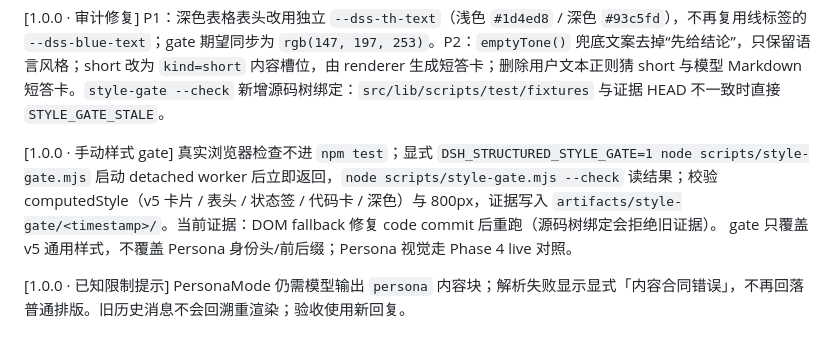
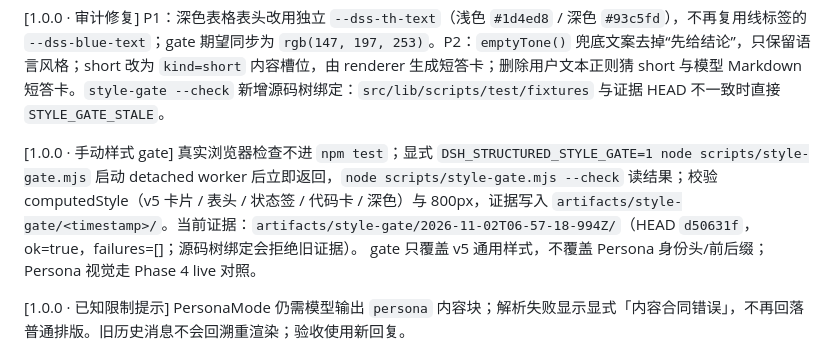
Before and after one commit to feigo313/dsh-structured, a Markdown page: docs/ACCEPTANCE-1.0.0.md, the part around the change. Rendered like a GitHub page.

Commit message:
docs(1.0): record real-DOM fallback gate

```diff
--- a/docs/ACCEPTANCE-1.0.0.md
+++ b/docs/ACCEPTANCE-1.0.0.md
@@ -16,7 +16,7 @@
 
 [1.0.0 · 审计修复] P1：深色表格表头改用独立 `--dss-th-text`（浅色 `#1d4ed8` / 深色 `#93c5fd`），不再复用线标签的 `--dss-blue-text`；gate 期望同步为 `rgb(147, 197, 253)`。P2：`emptyTone()` 兜底文案去掉“先给结论”，只保留语言风格；short 改为 `kind=short` 内容槽位，由 renderer 生成短答卡；删除用户文本正则猜 short 与模型 Markdown 短答卡。`style-gate --check` 新增源码树绑定：`src/lib/scripts/test/fixtures` 与证据 HEAD 不一致时直接 `STYLE_GATE_STALE`。
 
-[1.0.0 · 手动样式 gate] 真实浏览器检查不进 `npm test`；显式 `DSH_STRUCTURED_STYLE_GATE=1 node scripts/style-gate.mjs` 启动 detached worker 后立即返回，`node scripts/style-gate.mjs --check` 读结果；校验 computedStyle（v5 卡片 / 表头 / 状态签 / 代码卡 / 深色）与 800px，证据写入 `artifacts/style-gate/<timestamp>/`。当前证据：DOM fallback 修复 code commit 后重跑（源码树绑定会拒绝旧证据）。 gate 只覆盖 v5 通用样式，不覆盖 Persona 身份头/前后缀；Persona 视觉走 Phase 4 live 对照。
+[1.0.0 · 手动样式 gate] 真实浏览器检查不进 `npm test`；显式 `DSH_STRUCTURED_STYLE_GATE=1 node scripts/style-gate.mjs` 启动 detached worker 后立即返回，`node scripts/style-gate.mjs --check` 读结果；校验 computedStyle（v5 卡片 / 表头 / 状态签 / 代码卡 / 深色）与 800px，证据写入 `artifacts/style-gate/<timestamp>/`。当前证据：`artifacts/style-gate/2026-11-02T06-57-18-994Z/`（HEAD `d50631f`，ok=true，failures=[]；源码树绑定会拒绝旧证据）。 gate 只覆盖 v5 通用样式，不覆盖 Persona 身份头/前后缀；Persona 视觉走 Phase 4 live 对照。
 
 [1.0.0 · 已知限制提示] PersonaMode 仍需模型输出 `persona` 内容块；解析失败显示显式「内容合同错误」，不再回落普通排版。旧历史消息不会回溯重渲染；验收使用新回复。
 
```
